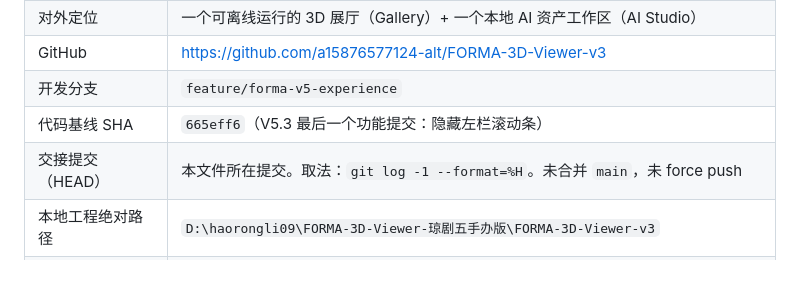
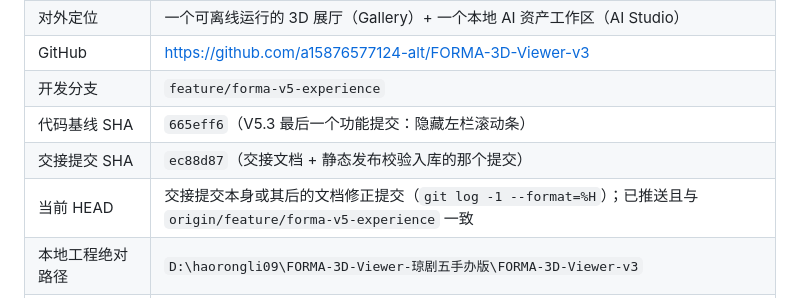
Before and after one commit to a15876577124-alt/FORMA-3D-Viewer-v3, a Markdown page: docs/CODEX-HANDOFF.md, the part around the change. Drawn GitHub-style; blank space fills up the shorter version.

Commit message:
docs(handoff): 补全交接基线 SHA（代码基线 665eff6 / 交接提交 ec88d87）

```diff
--- a/docs/CODEX-HANDOFF.md
+++ b/docs/CODEX-HANDOFF.md
@@ -15,7 +15,8 @@
 | GitHub | <https://github.com/a15876577124-alt/FORMA-3D-Viewer-v3> |
 | 开发分支 | `feature/forma-v5-experience` |
 | 代码基线 SHA | `665eff6`（V5.3 最后一个功能提交：隐藏左栏滚动条） |
-| 交接提交（HEAD） | 本文件所在提交。取法：`git log -1 --format=%H`。未合并 `main`，未 force push |
+| 交接提交 SHA | `ec88d87`（交接文档 + 静态发布校验入库的那个提交） |
+| 当前 HEAD | 交接提交本身或其后的文档修正提交（`git log -1 --format=%H`）；已推送且与 `origin/feature/forma-v5-experience` 一致 |
 | 本地工程绝对路径 | `D:\haorongli09\FORMA-3D-Viewer-琼剧五手办版\FORMA-3D-Viewer-v3` |
 | 原始素材（仓库外） | `D:\Qiong Opera Reimagined\_Coze_Drive_3D模型生成项目_琼剧Q版玩偶_琼剧Q版玩偶_OBJ模型\3D模型v5_OBJ\` |
 | 备份 | `D:\FORMA-backups\2026-10-16\FORMA-v3-baseline-*.tar.gz`（208 MB，v3 基线） |
```
